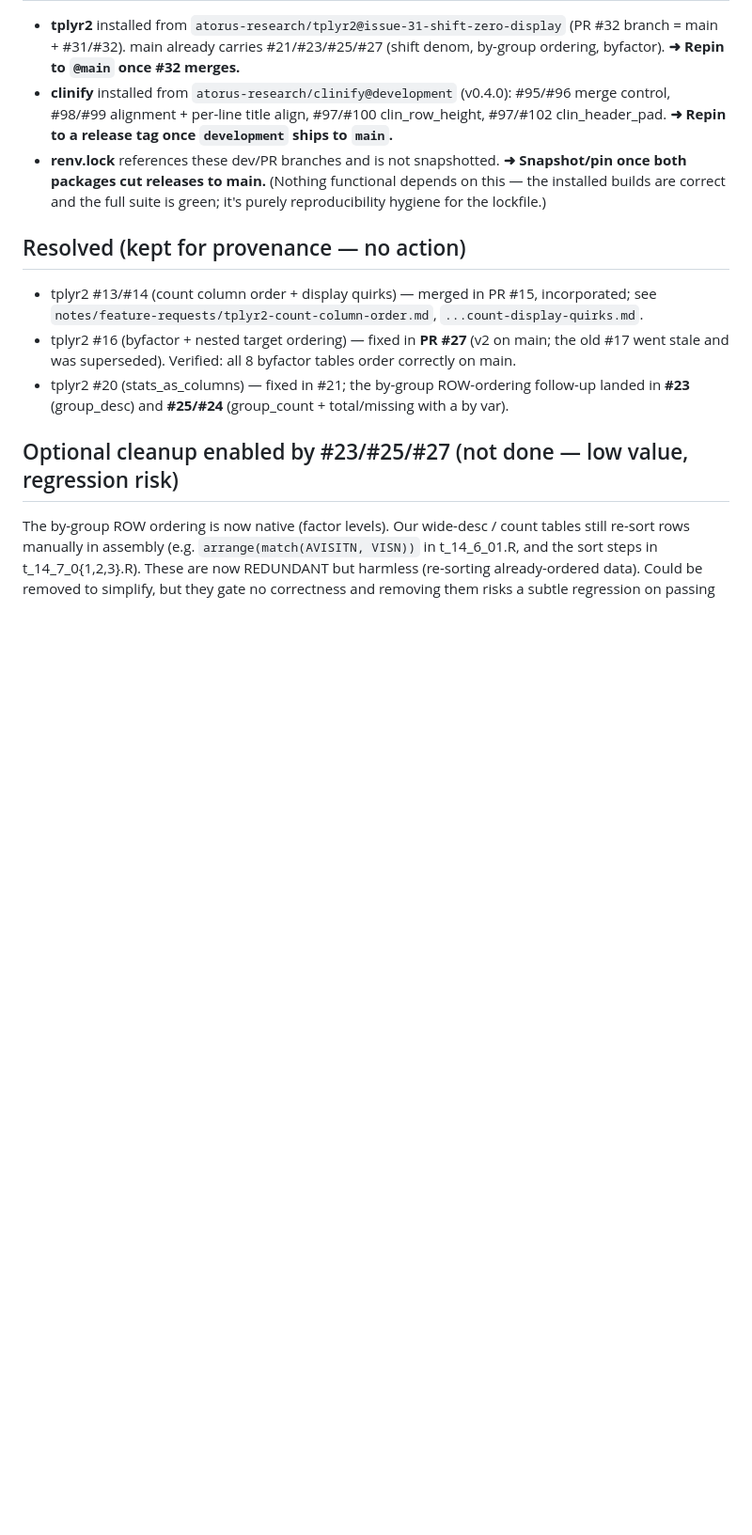
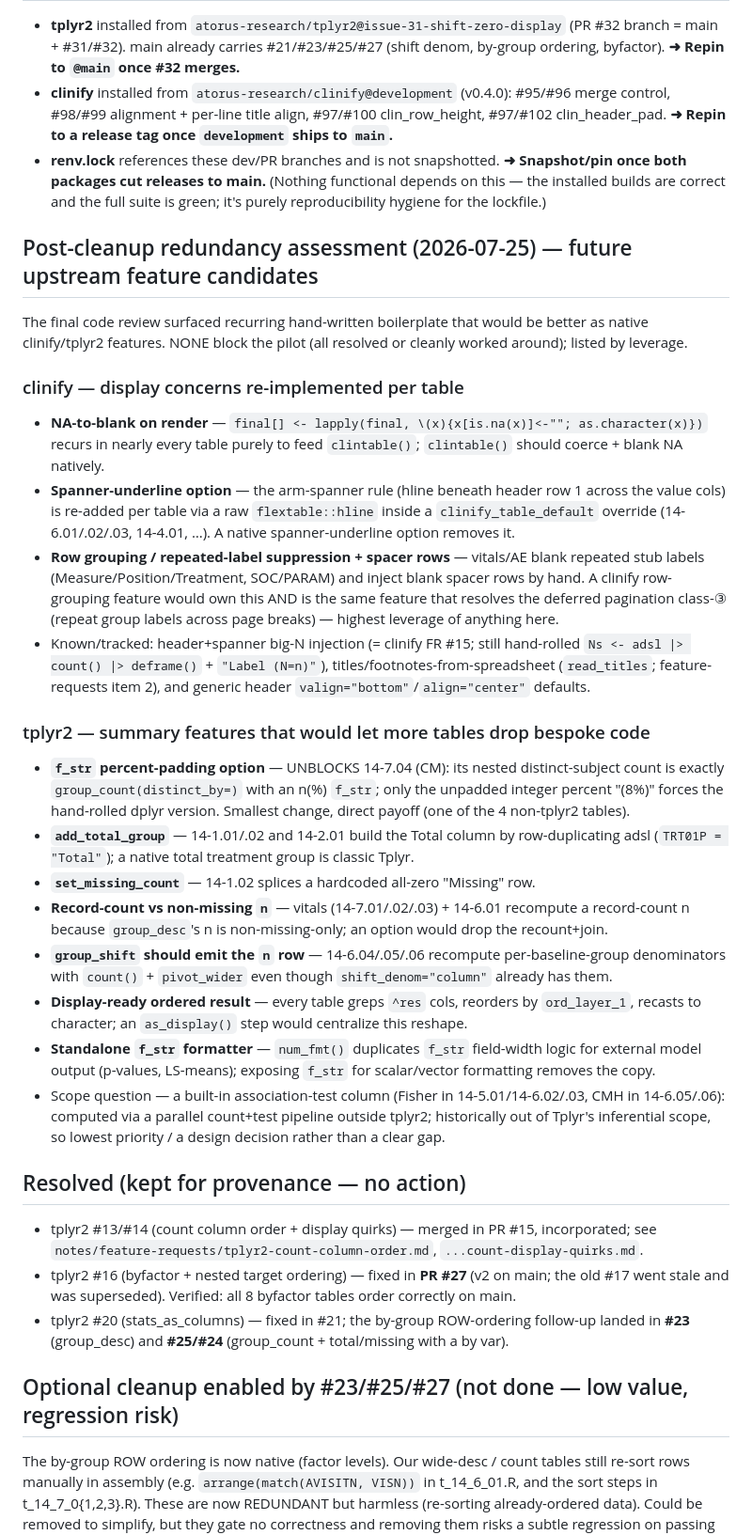
Before and after one commit to atorus-research/CDISC_pilot_replication, a Markdown page: notes/REVISIT.md, the part around the change. Shown at 94% size. GitHub-like rendering; blank space fills up the shorter version.

Commit message:
Add post-cleanup upstream-redundancy assessment to REVISIT
Co-Authored-By: Claude Opus 4.8 <noreply@anthropic.com>

```diff
--- a/notes/REVISIT.md
+++ b/notes/REVISIT.md
@@ -117,6 +117,43 @@ longer wins over the true near-zero shift. No-op for tables with a single clear
   packages cut releases to main.** (Nothing functional depends on this — the installed builds are
   correct and the full suite is green; it's purely reproducibility hygiene for the lockfile.)
 
+## Post-cleanup redundancy assessment (2026-07-25) — future upstream feature candidates
+The final code review surfaced recurring hand-written boilerplate that would be better as native
+clinify/tplyr2 features. NONE block the pilot (all resolved or cleanly worked around); listed by leverage.
+
+### clinify — display concerns re-implemented per table
+- **NA-to-blank on render** — `final[] <- lapply(final, \(x){x[is.na(x)]<-""; as.character(x)})` recurs in
+  nearly every table purely to feed `clintable()`; `clintable()` should coerce + blank NA natively.
+- **Spanner-underline option** — the arm-spanner rule (hline beneath header row 1 across the value cols) is
+  re-added per table via a raw `flextable::hline` inside a `clinify_table_default` override (14-6.01/.02/.03,
+  14-4.01, …). A native spanner-underline option removes it.
+- **Row grouping / repeated-label suppression + spacer rows** — vitals/AE blank repeated stub labels
+  (Measure/Position/Treatment, SOC/PARAM) and inject blank spacer rows by hand. A clinify row-grouping
+  feature would own this AND is the same feature that resolves the deferred pagination class-③ (repeat group
+  labels across page breaks) — highest leverage of anything here.
+- Known/tracked: header+spanner big-N injection (= clinify FR #15; still hand-rolled
+  `Ns <- adsl |> count() |> deframe()` + `"Label (N=n)"`), titles/footnotes-from-spreadsheet (`read_titles`;
+  feature-requests item 2), and generic header `valign="bottom"`/`align="center"` defaults.
+
+### tplyr2 — summary features that would let more tables drop bespoke code
+- **`f_str` percent-padding option** — UNBLOCKS 14-7.04 (CM): its nested distinct-subject count is exactly
+  `group_count(distinct_by=)` with an n(%) `f_str`; only the unpadded integer percent "(8%)" forces the
+  hand-rolled dplyr version. Smallest change, direct payoff (one of the 4 non-tplyr2 tables).
+- **`add_total_group`** — 14-1.01/.02 and 14-2.01 build the Total column by row-duplicating adsl
+  (`TRT01P = "Total"`); a native total treatment group is classic Tplyr.
+- **`set_missing_count`** — 14-1.02 splices a hardcoded all-zero "Missing" row.
+- **Record-count vs non-missing `n`** — vitals (14-7.01/.02/.03) + 14-6.01 recompute a record-count n
+  because `group_desc`'s n is non-missing-only; an option would drop the recount+join.
+- **`group_shift` should emit the `n` row** — 14-6.04/.05/.06 recompute per-baseline-group denominators with
+  `count()` + `pivot_wider` even though `shift_denom="column"` already has them.
+- **Display-ready ordered result** — every table greps `^res` cols, reorders by `ord_layer_1`, recasts to
+  character; an `as_display()` step would centralize this reshape.
+- **Standalone `f_str` formatter** — `num_fmt()` duplicates `f_str` field-width logic for external model
+  output (p-values, LS-means); exposing `f_str` for scalar/vector formatting removes the copy.
+- Scope question — a built-in association-test column (Fisher in 14-5.01/14-6.02/.03, CMH in 14-6.05/.06):
+  computed via a parallel count+test pipeline outside tplyr2; historically out of Tplyr's inferential scope,
+  so lowest priority / a design decision rather than a clear gap.
+
 ## Resolved (kept for provenance — no action)
 - tplyr2 #13/#14 (count column order + display quirks) — merged in PR #15, incorporated;
   see `notes/feature-requests/tplyr2-count-column-order.md`, `...count-display-quirks.md`.
```
